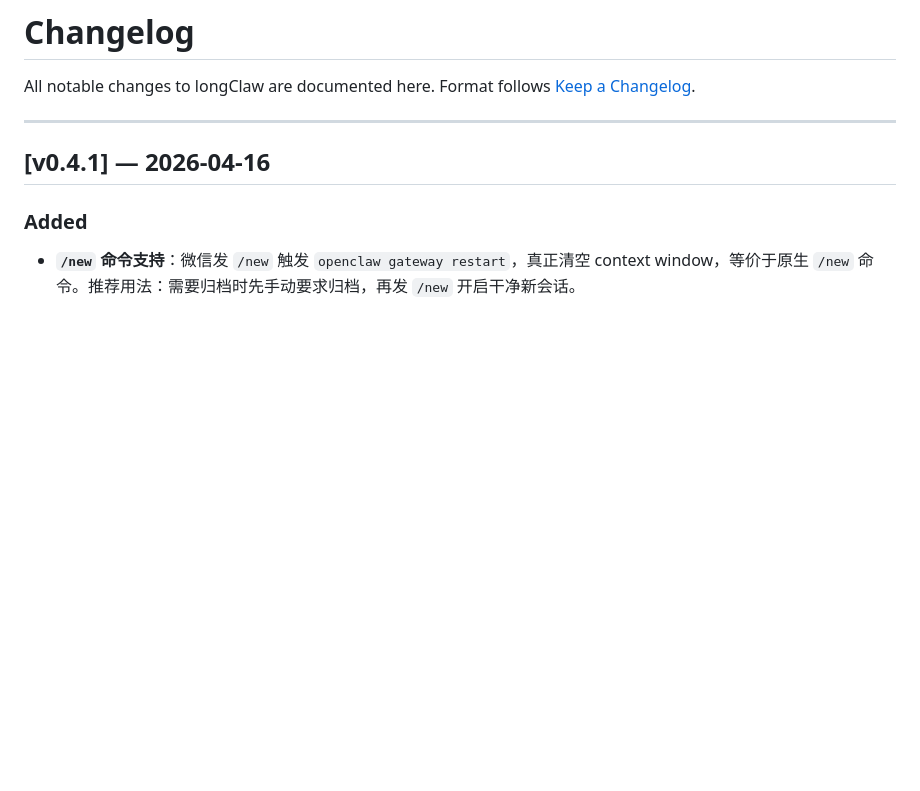
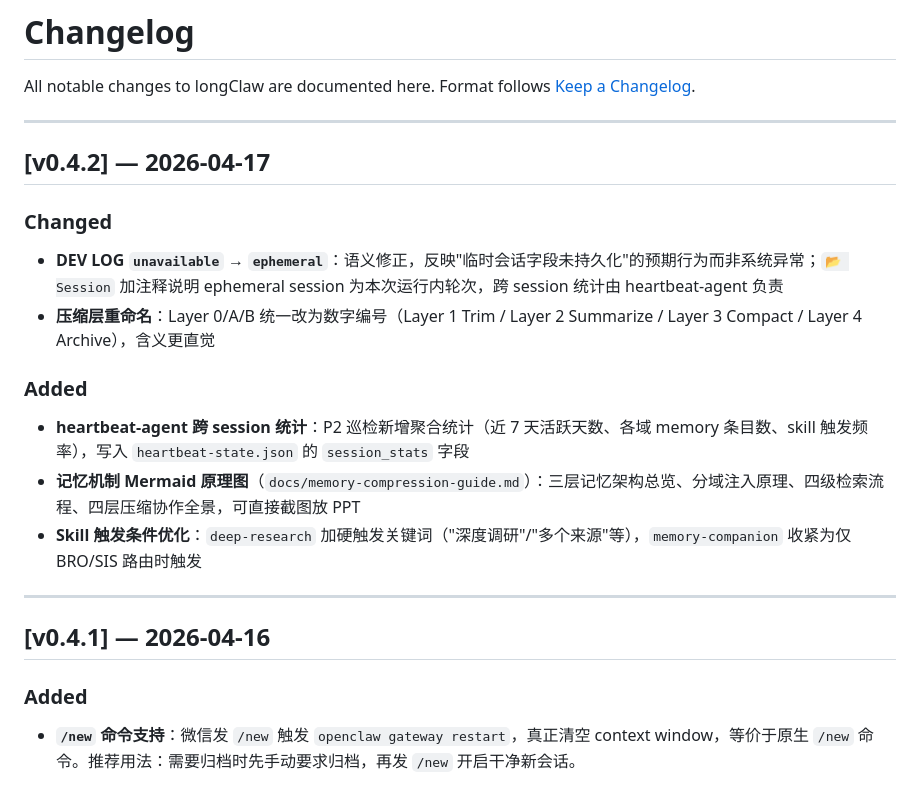
Before and after one commit to jinglong92/longClaw, a Markdown page: CHANGELOG.md, the part around the change. Drawn GitHub-style; blank space fills up the shorter version.

Commit message:
docs: CHANGELOG 新增 v0.4.2
Co-Authored-By: Claude Opus 4.6 (1M context) <noreply@anthropic.com>

```diff
--- a/CHANGELOG.md
+++ b/CHANGELOG.md
@@ -2,6 +2,19 @@
 
 All notable changes to longClaw are documented here.
 Format follows [Keep a Changelog](https://keepachangelog.com/en/1.0.0/).
+
+---
+
+## [v0.4.2] — 2026-04-17
+
+### Changed
+- **DEV LOG `unavailable` → `ephemeral`**：语义修正，反映"临时会话字段未持久化"的预期行为而非系统异常；`📂 Session` 加注释说明 ephemeral session 为本次运行内轮次，跨 session 统计由 heartbeat-agent 负责
+- **压缩层重命名**：Layer 0/A/B 统一改为数字编号（Layer 1 Trim / Layer 2 Summarize / Layer 3 Compact / Layer 4 Archive），含义更直觉
+
+### Added
+- **heartbeat-agent 跨 session 统计**：P2 巡检新增聚合统计（近 7 天活跃天数、各域 memory 条目数、skill 触发频率），写入 `heartbeat-state.json` 的 `session_stats` 字段
+- **记忆机制 Mermaid 原理图**（`docs/memory-compression-guide.md`）：三层记忆架构总览、分域注入原理、四级检索流程、四层压缩协作全景，可直接截图放 PPT
+- **Skill 触发条件优化**：`deep-research` 加硬触发关键词（"深度调研"/"多个来源"等），`memory-companion` 收紧为仅 BRO/SIS 路由时触发
 
 ---
 
```
